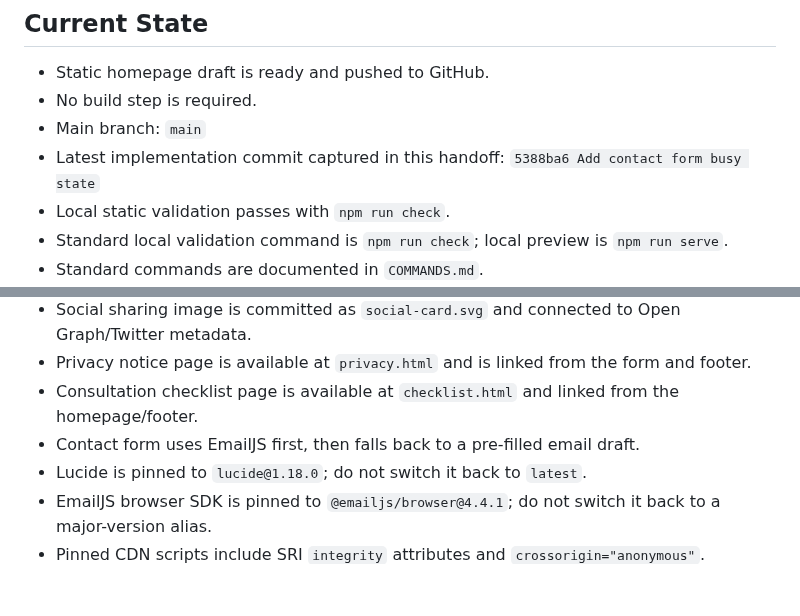
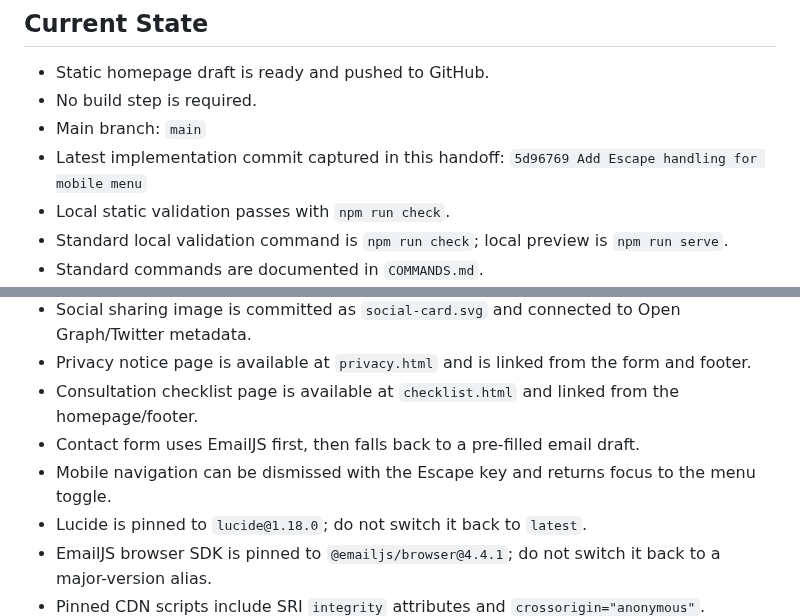
Before and after one commit to jjun96750/grantlabs-homepage-new, a Markdown page: CLAUDE_HANDOFF.md, 2 parts joined by grey strips. Rendered like a GitHub page; blank space fills up the shorter version.

Commit message:
Refresh handoff after mobile menu keyboard handling

```diff
--- a/CLAUDE_HANDOFF.md
+++ b/CLAUDE_HANDOFF.md
@@ -12,7 +12,7 @@
 - Static homepage draft is ready and pushed to GitHub.
 - No build step is required.
 - Main branch: `main`
-- Latest implementation commit captured in this handoff: `5388ba6 Add contact form busy state`
+- Latest implementation commit captured in this handoff: `5d96769 Add Escape handling for mobile menu`
 - Local static validation passes with `npm run check`.
 - Standard local validation command is `npm run check`; local preview is `npm run serve`.
 - Standard commands are documented in `COMMANDS.md`.
@@ -77,6 +77,7 @@ scripts/check-deployed-site.mjs
 - Privacy notice page is available at `privacy.html` and is linked from the form and footer.
 - Consultation checklist page is available at `checklist.html` and linked from the homepage/footer.
 - Contact form uses EmailJS first, then falls back to a pre-filled email draft.
+- Mobile navigation can be dismissed with the Escape key and returns focus to the menu toggle.
 - Lucide is pinned to `lucide@1.18.0`; do not switch it back to `latest`.
 - EmailJS browser SDK is pinned to `@emailjs/browser@4.4.1`; do not switch it back to a major-version alias.
 - Pinned CDN scripts include SRI `integrity` attributes and `crossorigin="anonymous"`.
```
Also changed, not shown: CHANGELOG.md (+1 -0 lines), DEVELOPMENT_STATUS.md (+1 -0 lines).
